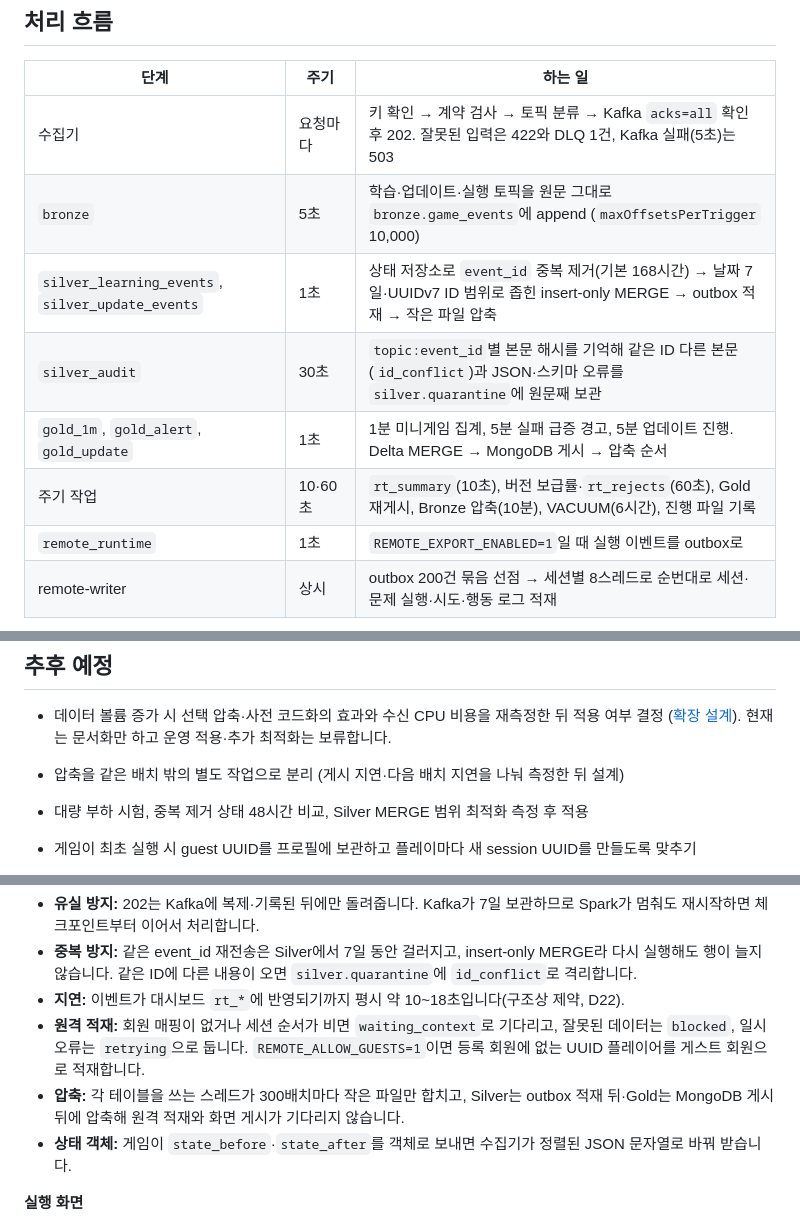
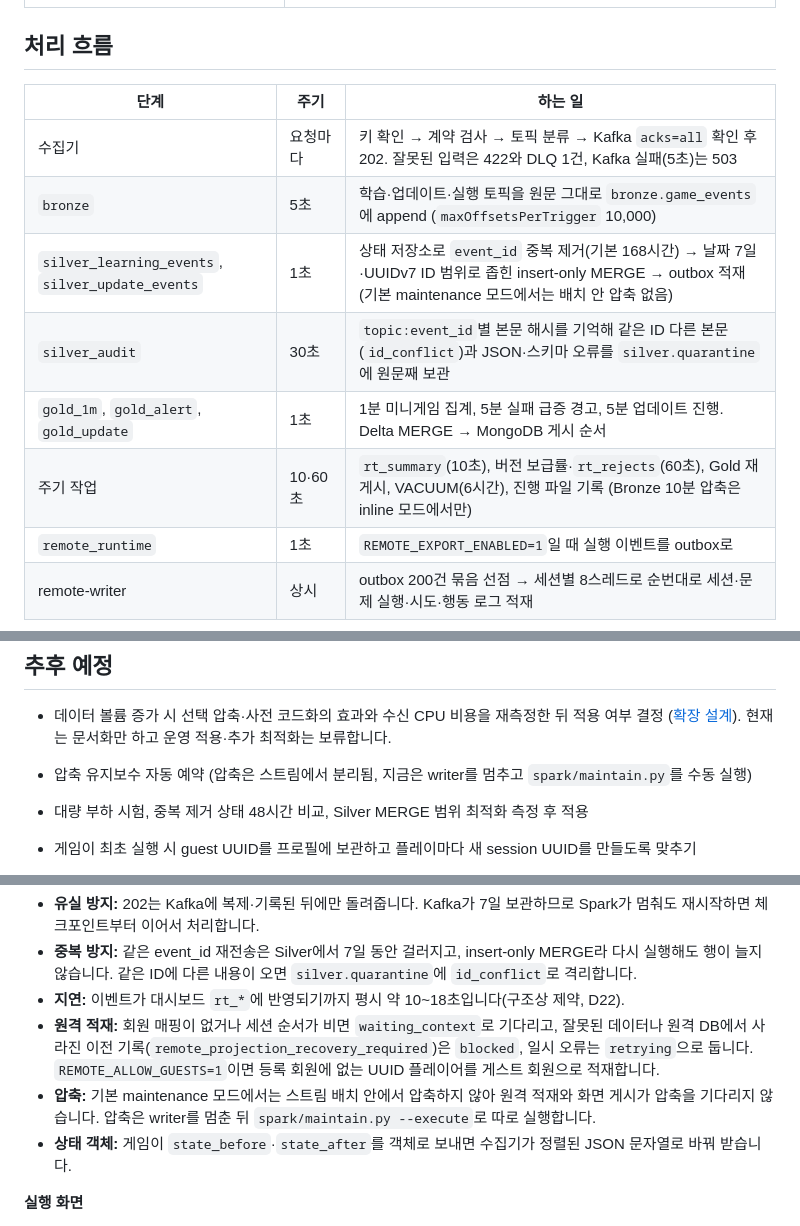
Before and after one commit to encore-ai-campus/mlo-02-p3-team1, a Markdown page: pipeline/README.md, 3 parts joined by grey strips. Rendered like a GitHub page.

Commit message:
docs: README texts follow maintenance-mode compaction and blocked remote restores
- pipeline README: Silver/Gold/timer rows, guarantees and 추후 예정 no longer claim
  in-batch compaction; tuning table marks the 300-batch rule as measured-time behaviour
- README: Delta tuning slide caption says the figures are from the measurement and
  links the 2026-11-27 change; remote-load row and failure-scenarios card 9 mention
  blocked on missing remote records; 추후 예정 adds full post-restore reconciliation

Co-Authored-By: Claude Opus 5.5 <noreply@anthropic.com>
Claude-Session: https://claude.ai/code/session_01MiC4TSuZckef5J8uYrxP8N

```diff
--- a/pipeline/README.md
+++ b/pipeline/README.md
@@ -34,10 +34,10 @@
 |---|---|---|
 | 수집기 | 요청마다 | 키 확인 → 계약 검사 → 토픽 분류 → Kafka `acks=all` 확인 후 202. 잘못된 입력은 422와 DLQ 1건, Kafka 실패(5초)는 503 |
 | `bronze` | 5초 | 학습·업데이트·실행 토픽을 원문 그대로 `bronze.game_events`에 append (`maxOffsetsPerTrigger` 10,000) |
-| `silver_learning_events`, `silver_update_events` | 1초 | 상태 저장소로 `event_id` 중복 제거(기본 168시간) → 날짜 7일·UUIDv7 ID 범위로 좁힌 insert-only MERGE → outbox 적재 → 작은 파일 압축 |
+| `silver_learning_events`, `silver_update_events` | 1초 | 상태 저장소로 `event_id` 중복 제거(기본 168시간) → 날짜 7일·UUIDv7 ID 범위로 좁힌 insert-only MERGE → outbox 적재 (기본 maintenance 모드에서는 배치 안 압축 없음) |
 | `silver_audit` | 30초 | `topic:event_id`별 본문 해시를 기억해 같은 ID 다른 본문(`id_conflict`)과 JSON·스키마 오류를 `silver.quarantine`에 원문째 보관 |
-| `gold_1m`, `gold_alert`, `gold_update` | 1초 | 1분 미니게임 집계, 5분 실패 급증 경고, 5분 업데이트 진행. Delta MERGE → MongoDB 게시 → 압축 순서 |
-| 주기 작업 | 10·60초 | `rt_summary`(10초), 버전 보급률·`rt_rejects`(60초), Gold 재게시, Bronze 압축(10분), VACUUM(6시간), 진행 파일 기록 |
+| `gold_1m`, `gold_alert`, `gold_update` | 1초 | 1분 미니게임 집계, 5분 실패 급증 경고, 5분 업데이트 진행. Delta MERGE → MongoDB 게시 순서 |
+| 주기 작업 | 10·60초 | `rt_summary`(10초), 버전 보급률·`rt_rejects`(60초), Gold 재게시, VACUUM(6시간), 진행 파일 기록 (Bronze 10분 압축은 inline 모드에서만) |
 | `remote_runtime` | 1초 | `REMOTE_EXPORT_ENABLED=1`일 때 실행 이벤트를 outbox로 |
 | remote-writer | 상시 | outbox 200건 묶음 선점 → 세션별 8스레드로 순번대로 세션·문제 실행·시도·행동 로그 적재 |
 
@@ -169,7 +169,7 @@ PySpark가 없는 환경에서는 Spark가 필요한 시험(경고 기준선 등
 
 - 데이터 볼륨 증가 시 선택 압축·사전 코드화의 효과와 수신 CPU 비용을 재측정한 뒤 적용 여부 결정 ([확장 설계](docs/COMPRESSION_EXTENSION.md)). 현재는 문서화만 하고 운영 적용·추가 최적화는 보류합니다.
 
-- 압축을 같은 배치 밖의 별도 작업으로 분리 (게시 지연·다음 배치 지연을 나눠 측정한 뒤 설계)
+- 압축 유지보수 자동 예약 (압축은 스트림에서 분리됨, 지금은 writer를 멈추고 `spark/maintain.py`를 수동 실행)
 - 대량 부하 시험, 중복 제거 상태 48시간 비교, Silver MERGE 범위 최적화 측정 후 적용
 - 게임이 최초 실행 시 guest UUID를 프로필에 보관하고 플레이마다 새 session UUID를 만들도록 맞추기
 - 남은 격리 원인 수정: 문제 시작 없이 온 행동 이벤트, `operation` 값 누락 (게임 송신부)
@@ -213,8 +213,8 @@ PySpark가 없는 환경에서는 Spark가 필요한 시험(경고 기준선 등
 - **유실 방지:** 202는 Kafka에 복제·기록된 뒤에만 돌려줍니다. Kafka가 7일 보관하므로 Spark가 멈춰도 재시작하면 체크포인트부터 이어서 처리합니다.
 - **중복 방지:** 같은 event_id 재전송은 Silver에서 7일 동안 걸러지고, insert-only MERGE라 다시 실행해도 행이 늘지 않습니다. 같은 ID에 다른 내용이 오면 `silver.quarantine`에 `id_conflict`로 격리합니다.
 - **지연:** 이벤트가 대시보드 `rt_*`에 반영되기까지 평시 약 10~18초입니다(구조상 제약, D22).
-- **원격 적재:** 회원 매핑이 없거나 세션 순서가 비면 `waiting_context`로 기다리고, 잘못된 데이터는 `blocked`, 일시 오류는 `retrying`으로 둡니다. `REMOTE_ALLOW_GUESTS=1`이면 등록 회원에 없는 UUID 플레이어를 게스트 회원으로 적재합니다.
-- **압축:** 각 테이블을 쓰는 스레드가 300배치마다 작은 파일만 합치고, Silver는 outbox 적재 뒤·Gold는 MongoDB 게시 뒤에 압축해 원격 적재와 화면 게시가 기다리지 않습니다.
+- **원격 적재:** 회원 매핑이 없거나 세션 순서가 비면 `waiting_context`로 기다리고, 잘못된 데이터나 원격 DB에서 사라진 이전 기록(`remote_projection_recovery_required`)은 `blocked`, 일시 오류는 `retrying`으로 둡니다. `REMOTE_ALLOW_GUESTS=1`이면 등록 회원에 없는 UUID 플레이어를 게스트 회원으로 적재합니다.
+- **압축:** 기본 maintenance 모드에서는 스트림 배치 안에서 압축하지 않아 원격 적재와 화면 게시가 압축을 기다리지 않습니다. 압축은 writer를 멈춘 뒤 `spark/maintain.py --execute`로 따로 실행합니다.
 - **상태 객체:** 게임이 `state_before`·`state_after`를 객체로 보내면 수집기가 정렬된 JSON 문자열로 바꿔 받습니다.
 
 **실행 화면**
```
Also changed, not shown: other parts of pipeline/README.md (+1 -1 lines), README.md (+4 -1 lines), docs/readme/failure-scenarios.png.
